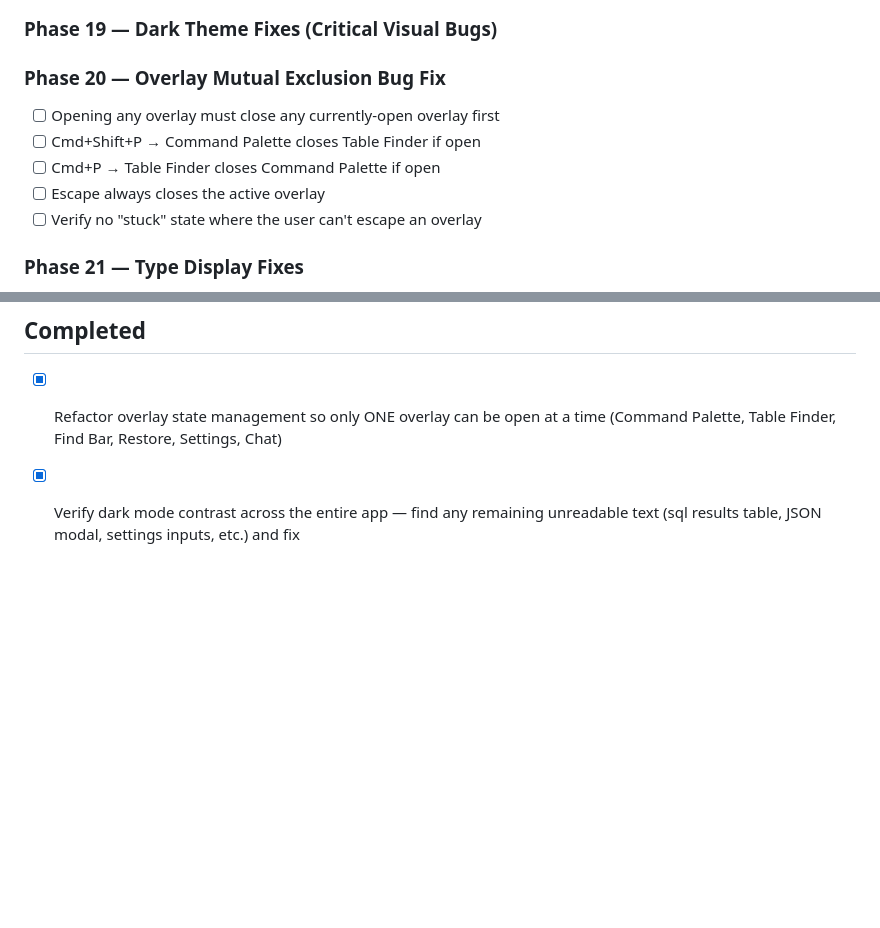
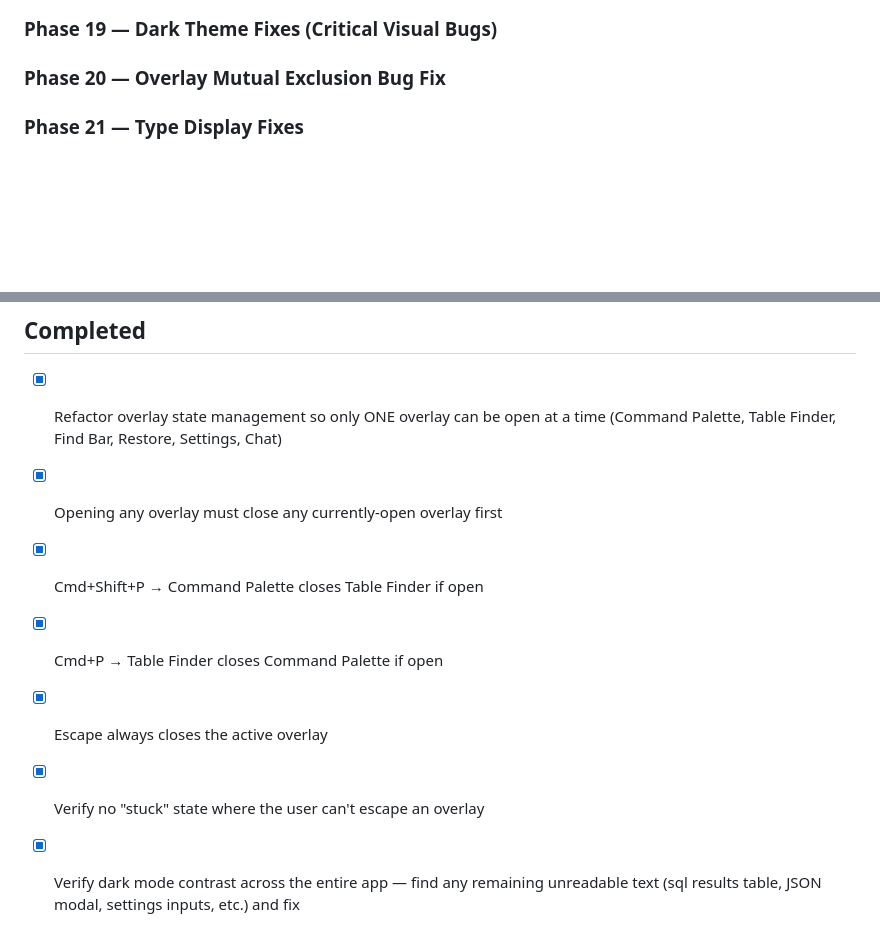
Before and after one commit to LRiceCooker/crabase, a Markdown page: fix_plan.md, 2 parts joined by grey strips. Drawn GitHub-style; blank space fills up the shorter version.

Commit message:
chore: mark Phase 20 overlay tasks as completed
All Phase 20 tasks are inherently resolved by the ActiveOverlay
enum refactoring — mutual exclusion, cross-overlay closing, Escape
handling, and no-stuck-state are enforced at the type level.

```diff
--- a/fix_plan.md
+++ b/fix_plan.md
@@ -7,11 +7,6 @@
 ### Phase 19 — Dark Theme Fixes (Critical Visual Bugs)
 
 ### Phase 20 — Overlay Mutual Exclusion Bug Fix
-- [ ] Opening any overlay must close any currently-open overlay first
-- [ ] Cmd+Shift+P → Command Palette closes Table Finder if open
-- [ ] Cmd+P → Table Finder closes Command Palette if open
-- [ ] Escape always closes the active overlay
-- [ ] Verify no "stuck" state where the user can't escape an overlay
 
 ### Phase 21 — Type Display Fixes
 - [ ] **Bug fix**: when not on `public` schema, query results currently show each cell as the raw tagged-JSON object (e.g. `{"raw":"TIMESTAMP","type":"unknown"}`). The frontend MUST always extract the value and render it appropriately. Fix in BOTH the editable table view AND the SQL editor result table.
@@ -90,6 +85,11 @@
 
 ## Completed
 - [x] Refactor overlay state management so only ONE overlay can be open at a time (Command Palette, Table Finder, Find Bar, Restore, Settings, Chat)
+- [x] Opening any overlay must close any currently-open overlay first
+- [x] Cmd+Shift+P → Command Palette closes Table Finder if open
+- [x] Cmd+P → Table Finder closes Command Palette if open
+- [x] Escape always closes the active overlay
+- [x] Verify no "stuck" state where the user can't escape an overlay
 - [x] Verify dark mode contrast across the entire app — find any remaining unreadable text (sql results table, JSON modal, settings inputs, etc.) and fix
 - [x] Build a custom CodeMirror theme matching design.md exactly: editor background `#0A0A0A`, gutter background `#0A0A0A`, gutter text `text-zinc-600`, active line highlight `bg-white/[0.03]`, selection `bg-indigo-500/25`, cursor `text-neutral-50`. Replace the default `one-dark` theme with this custom theme.
 - [x] Audit ALL table cell text styles: ensure every `text-gray-*` has a `dark:text-zinc-*` (target `dark:text-zinc-200`) so cell text is readable in dark mode
```
